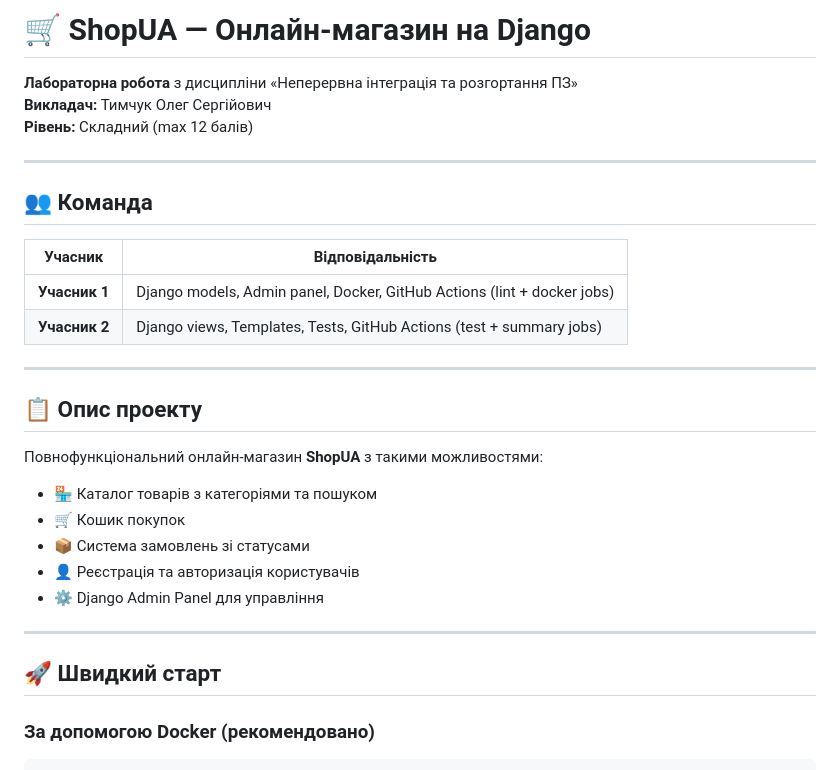
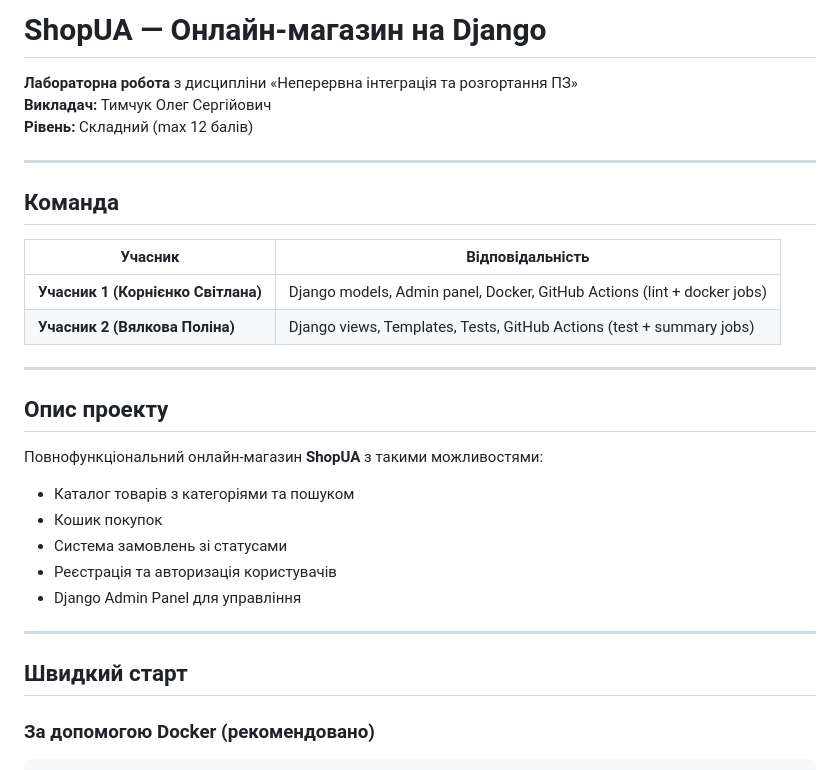
Before and after one commit to kornienkosvitlana20/shopua-django, a Markdown page: README.md, the part around one of its changes. Drawn GitHub-style.

Commit message:
Update README formatting and participant names

```diff
--- a/README.md
+++ b/README.md
@@ -1,4 +1,4 @@
-# 🛒 ShopUA — Онлайн-магазин на Django
+#  ShopUA — Онлайн-магазин на Django
 
 **Лабораторна робота** з дисципліни «Неперервна інтеграція та розгортання ПЗ»
 **Викладач:** Тимчук Олег Сергійович
@@ -6,27 +6,27 @@
 
 ---
 
-## 👥 Команда
+##  Команда
 
 | Учасник | Відповідальність |
 |---------|-----------------|
-| **Учасник 1** | Django models, Admin panel, Docker, GitHub Actions (lint + docker jobs) |
-| **Учасник 2** | Django views, Templates, Tests, GitHub Actions (test + summary jobs) |
+| **Учасник 1 (Корнієнко Світлана)** | Django models, Admin panel, Docker, GitHub Actions (lint + docker jobs) |
+| **Учасник 2 (Вялкова Поліна)** | Django views, Templates, Tests, GitHub Actions (test + summary jobs) |
 
 ---
 
-## 📋 Опис проекту
+##  Опис проекту
 
 Повнофункціональний онлайн-магазин **ShopUA** з такими можливостями:
-- 🏪 Каталог товарів з категоріями та пошуком
-- 🛒 Кошик покупок
-- 📦 Система замовлень зі статусами
-- 👤 Реєстрація та авторизація користувачів
-- ⚙️ Django Admin Panel для управління
+-  Каталог товарів з категоріями та пошуком
+-  Кошик покупок
+-  Система замовлень зі статусами
+-  Реєстрація та авторизація користувачів
+-  Django Admin Panel для управління
 
 ---
 
-## 🚀 Швидкий старт
+##  Швидкий старт
 
 ### За допомогою Docker (рекомендовано)
 
```
Also changed, not shown: other parts of README.md (+10 -10 lines).
